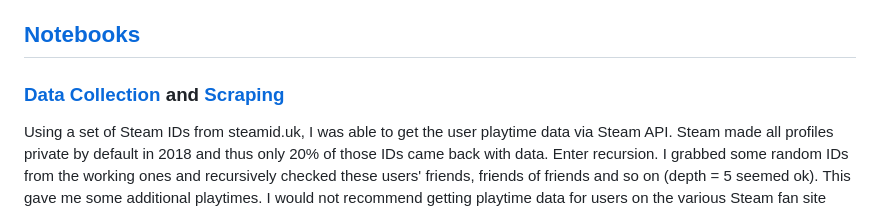
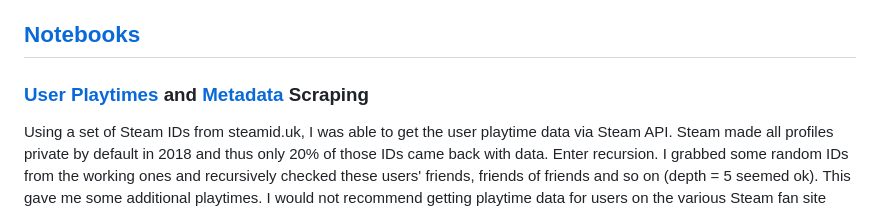
Before and after one commit to iliketurtles83/video-game-recommender-v1, a Markdown page: README.md, the part around the change printed below. Rendered like a GitHub page.

```diff
--- a/README.md
+++ b/README.md
@@ -15,7 +15,7 @@ For now, both ipynb and py files uploaded. The notebook files should run fine bu
 
 ## [Notebooks](notebooks)
 
-### [Data Collection](notebooks/scrape_user_playtimes.ipynb) and [Scraping](notebooks/scrape_game_metadata.ipynb)
+### [User Playtimes](notebooks/scrape_user_playtimes.ipynb) and [Metadata](notebooks/scrape_game_metadata.ipynb) Scraping
 Using a set of Steam IDs from steamid.uk, I was able to get the user playtime data via Steam API. Steam made all profiles private by default in 2018 and thus only 20% of those IDs came back with data. Enter recursion. I grabbed some random IDs from the working ones and recursively checked these users' friends, friends of friends and so on (depth = 5 seemed ok). This gave me some additional playtimes. I would not recommend getting playtime data for users on the various Steam fan site toplists. There is a high chance they have ridiculous playtime hours due to in-game content farming (or something else fishy). Then for all the steam games the users had played, I also got the game metadata from Steam API.
 
 ### [Data Preparation](notebooks/data_preparation.ipynb)
```
Also changed, not shown: other parts of README.md (+5 -5 lines).
